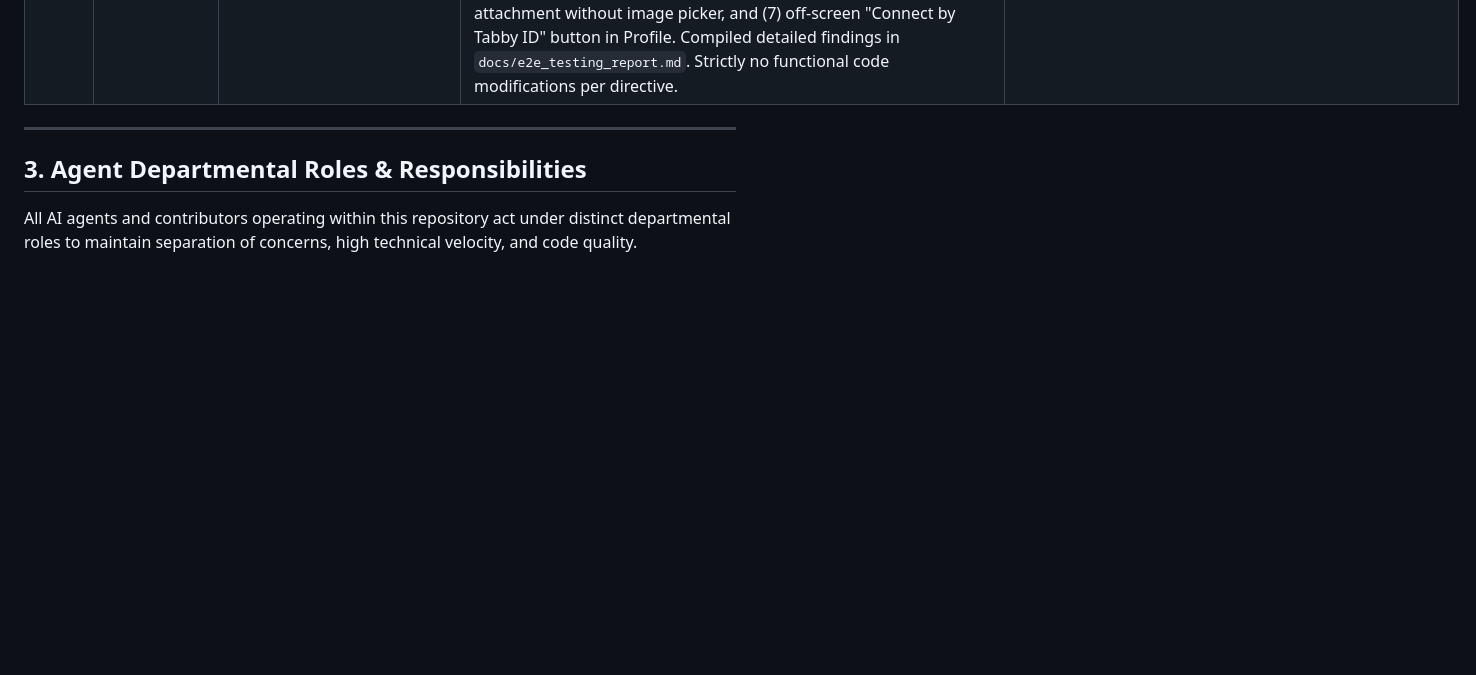
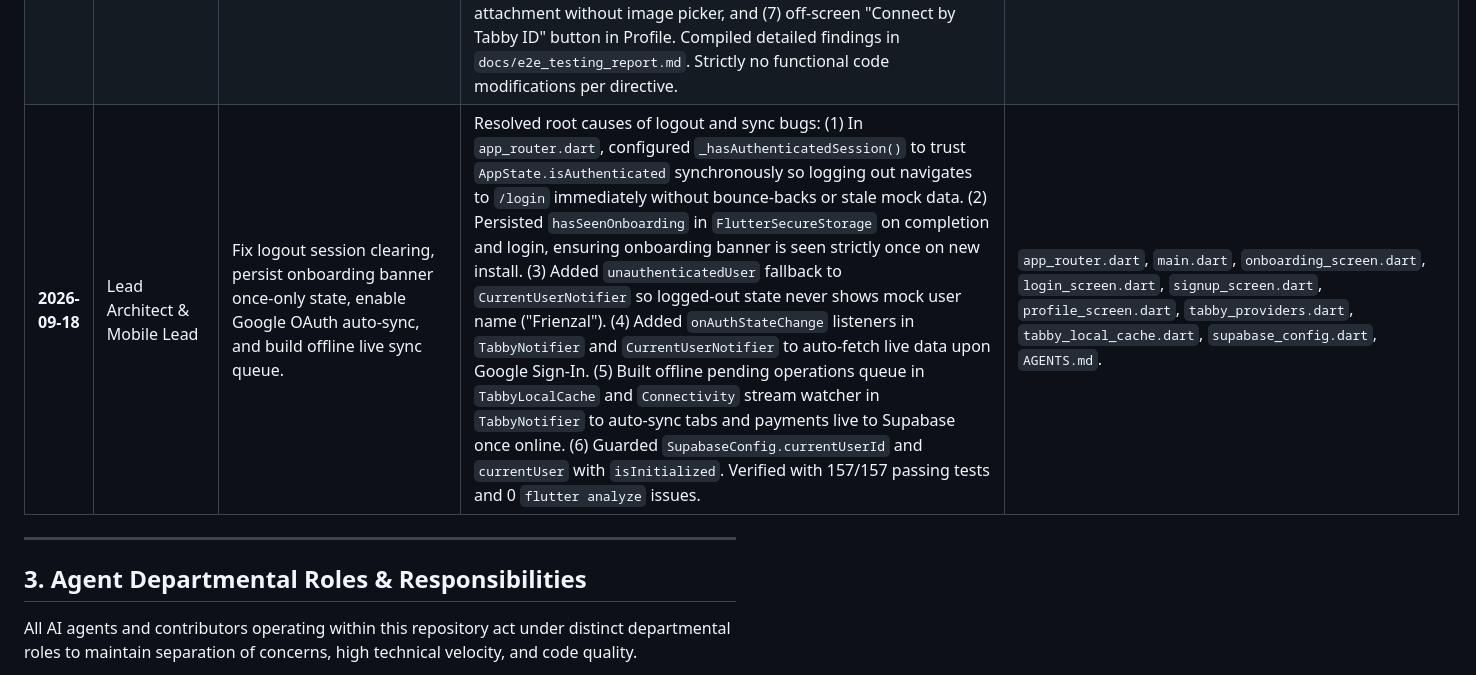
Before and after one commit to Zalweb/Tabby, a Markdown page: AGENTS.md, the part around the change. GitHub-like rendering; blank space fills up the shorter version.

Commit message:
docs: update AGENTS.md with logout fix, onboarding persistence, and offline sync log

```diff
--- a/AGENTS.md
+++ b/AGENTS.md
@@ -80,6 +80,7 @@ Net Balance         +₱700.00 (Juan owes you)
 | **2026-09-17** | Skeptical Auditor & Web Lead | Fix center phone floating keyframes, enable re-triggering pop animations on every scroll, prevent 320px mobile overflow, and enrich Barkada group features. | Fixed missing `@keyframes phone-float` and attached to `.mockup-phone-center.is-floating`; removed one-time `unobserve()` in IntersectionObserver and enabled bidirectional reset (`rect.top > window.innerHeight || rect.bottom < 0`) so cards and texts slowly pop on every scroll; upgraded animation to spring-pop `cubic-bezier(0.34, 1.35, 0.64, 1)`; applied staggered text pops across headers, tags, titles, descriptions, and pills; eliminated 320px mobile overflow by tuning geometry (`--mockup-side-w: 96px`, `--mockup-center-w: 110px`, `--mockup-overlap: -16px`, container padding 12px, 270px cluster within 296px container); added outside-click focus dismissal for mockups; enriched web copy with Barkada & Group Splitting, Proof-of-Payment Receipts, and Payment Methods / QR Ph Manager FAQs; verified 100% test pass on `web_landing_test.js` and `web_responsive_test.dart`. | `docs/index.html`, `docs/styles.css`, `docs/app.js`, `landing/index.html`, `landing/styles.css`, `landing/app.js`, `test/web_landing_test.js`, `AGENTS.md`. |
 | **2026-09-17** | Web UI & Frontend Lead | Eliminate all emojis in favor of minimalist Lucide SVGs, remove AI slop / double hyphens, implement fluid clamp typography for mobile header responsiveness, and fix nested scroll pop double-transforms. | Implemented minimalist vector SVG icons for Payment Rails (CreditCard), Centavo Math (Calculator), Receipt Proofs (Receipt), Celebration Confetti (Sparkles), and Mobile Package (Smartphone); removed AI slop and unnecessary double-hyphens across copy; resolved double-transform nesting bug on `.hero-text-col` and `.mascot-banner`; added fluid `clamp()` typography across all headers and titles (`.hero-title`, `.hero-subtitle`, `.section-title`, `.mascot-banner-text h3`, `.download-main-title`, `.brand-name`); added tablet `860px` nav-links collapse and `992px` tagline hide to guarantee zero header overflow; synchronized `docs/` and `landing/` 100%; verified 100% test pass on `node test/web_landing_test.js`. | `docs/index.html`, `docs/styles.css`, `landing/index.html`, `landing/styles.css`, `test/web_landing_test.js`, `AGENTS.md`. |
 | **2026-09-17** | Lead QA & Investigation Auditor | Execute comprehensive E2E testing for Android APK & iOS IPA; document audit findings in docs/e2e_testing_report.md. | Conducted full E2E execution across 27 test suites (134 test cases, 127 passing, 23 passing suites). Audited Android APK and iOS IPA release packages, app routing, UI buttons, and logic. Identified: (1) dead navigation route `/profile/connections` ("Manage Friends"), (2) missing iOS privacy descriptions (`NSPhotoLibraryUsageDescription`, `NSCameraUsageDescription`) risking SIGABRT crash on QR upload, (3) `intl` version constraint conflict with `flutter_localizations`, (4) missing classroom files breaking `test/classroom_integration_test.dart`, (5) nested PIN modal obscuring Done button in Security sheet, (6) simulated receipt attachment without image picker, and (7) off-screen "Connect by Tabby ID" button in Profile. Compiled detailed findings in `docs/e2e_testing_report.md`. Strictly no functional code modifications per directive. | `docs/e2e_testing_report.md`, `AGENTS.md`. |
+| **2026-09-18** | Lead Architect & Mobile Lead | Fix logout session clearing, persist onboarding banner once-only state, enable Google OAuth auto-sync, and build offline live sync queue. | Resolved root causes of logout and sync bugs: (1) In `app_router.dart`, configured `_hasAuthenticatedSession()` to trust `AppState.isAuthenticated` synchronously so logging out navigates to `/login` immediately without bounce-backs or stale mock data. (2) Persisted `hasSeenOnboarding` in `FlutterSecureStorage` on completion and login, ensuring onboarding banner is seen strictly once on new install. (3) Added `unauthenticatedUser` fallback to `CurrentUserNotifier` so logged-out state never shows mock user name ("Frienzal"). (4) Added `onAuthStateChange` listeners in `TabbyNotifier` and `CurrentUserNotifier` to auto-fetch live data upon Google Sign-In. (5) Built offline pending operations queue in `TabbyLocalCache` and `Connectivity` stream watcher in `TabbyNotifier` to auto-sync tabs and payments live to Supabase once online. (6) Guarded `SupabaseConfig.currentUserId` and `currentUser` with `isInitialized`. Verified with 157/157 passing tests and 0 `flutter analyze` issues. | `app_router.dart`, `main.dart`, `onboarding_screen.dart`, `login_screen.dart`, `signup_screen.dart`, `profile_screen.dart`, `tabby_providers.dart`, `tabby_local_cache.dart`, `supabase_config.dart`, `AGENTS.md`. |
 
 
 
```
